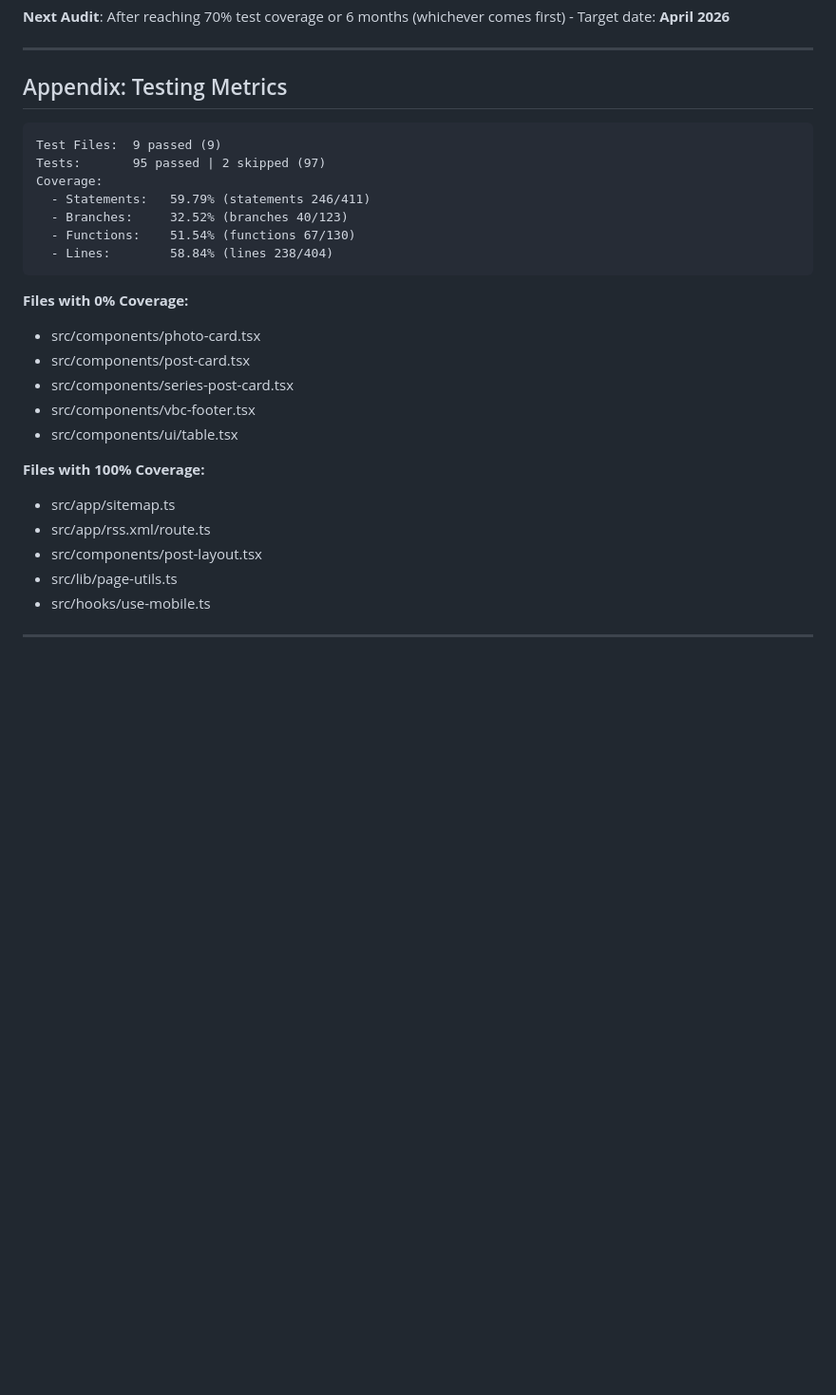
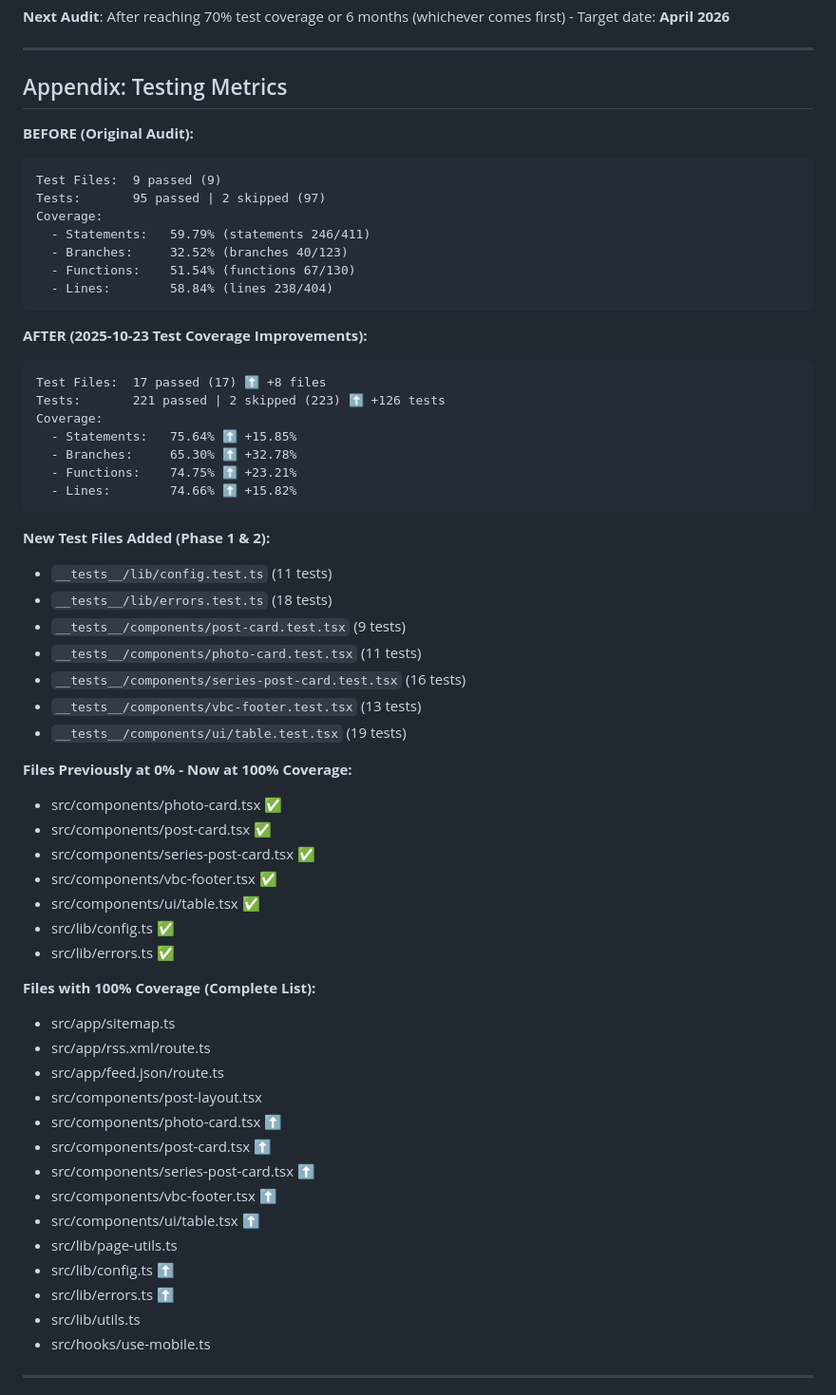
Before and after one commit to zamiang/homepage-notion-nextjs, a Markdown page: docs/CODE_QUALITY_AUDIT_2025-10-23.md, the part around the change printed below. Shown: that part at 95% size. Rendered like a GitHub page; blank space fills up the shorter version.

````diff
--- a/docs/CODE_QUALITY_AUDIT_2025-10-23.md
+++ b/docs/CODE_QUALITY_AUDIT_2025-10-23.md
@@ -745,6 +796,7 @@ This codebase is **highly maintainable**. Recent refactoring (centralized config
 
 ## Appendix: Testing Metrics
 
+**BEFORE (Original Audit):**
 ```
 Test Files:  9 passed (9)
 Tests:       95 passed | 2 skipped (97)
@@ -755,20 +807,52 @@ Coverage:
   - Lines:        58.84% (lines 238/404)
 ```
 
-**Files with 0% Coverage:**
+**AFTER (2025-10-23 Test Coverage Improvements):**
+```
+Test Files:  17 passed (17) ⬆️ +8 files
+Tests:       221 passed | 2 skipped (223) ⬆️ +126 tests
+Coverage:
+  - Statements:   75.64% ⬆️ +15.85%
+  - Branches:     65.30% ⬆️ +32.78%
+  - Functions:    74.75% ⬆️ +23.21%
+  - Lines:        74.66% ⬆️ +15.82%
+```
 
-- src/components/photo-card.tsx
-- src/components/post-card.tsx
-- src/components/series-post-card.tsx
-- src/components/vbc-footer.tsx
-- src/components/ui/table.tsx
+**New Test Files Added (Phase 1 & 2):**
 
-**Files with 100% Coverage:**
+- `__tests__/lib/config.test.ts` (11 tests)
+- `__tests__/lib/errors.test.ts` (18 tests)
+- `__tests__/components/post-card.test.tsx` (9 tests)
+- `__tests__/components/photo-card.test.tsx` (11 tests)
+- `__tests__/components/series-post-card.test.tsx` (16 tests)
+- `__tests__/components/vbc-footer.test.tsx` (13 tests)
+- `__tests__/components/ui/table.test.tsx` (19 tests)
+
+**Files Previously at 0% - Now at 100% Coverage:**
+
+- src/components/photo-card.tsx ✅
+- src/components/post-card.tsx ✅
+- src/components/series-post-card.tsx ✅
+- src/components/vbc-footer.tsx ✅
+- src/components/ui/table.tsx ✅
+- src/lib/config.ts ✅
+- src/lib/errors.ts ✅
+
+**Files with 100% Coverage (Complete List):**
 
 - src/app/sitemap.ts
 - src/app/rss.xml/route.ts
+- src/app/feed.json/route.ts
 - src/components/post-layout.tsx
+- src/components/photo-card.tsx ⬆️
+- src/components/post-card.tsx ⬆️
+- src/components/series-post-card.tsx ⬆️
+- src/components/vbc-footer.tsx ⬆️
+- src/components/ui/table.tsx ⬆️
 - src/lib/page-utils.ts
+- src/lib/config.ts ⬆️
+- src/lib/errors.ts ⬆️
+- src/lib/utils.ts
 - src/hooks/use-mobile.ts
 
 ---
````
Also changed, not shown: other parts of docs/CODE_QUALITY_AUDIT_2025-10-23.md (+113 -62 lines).
